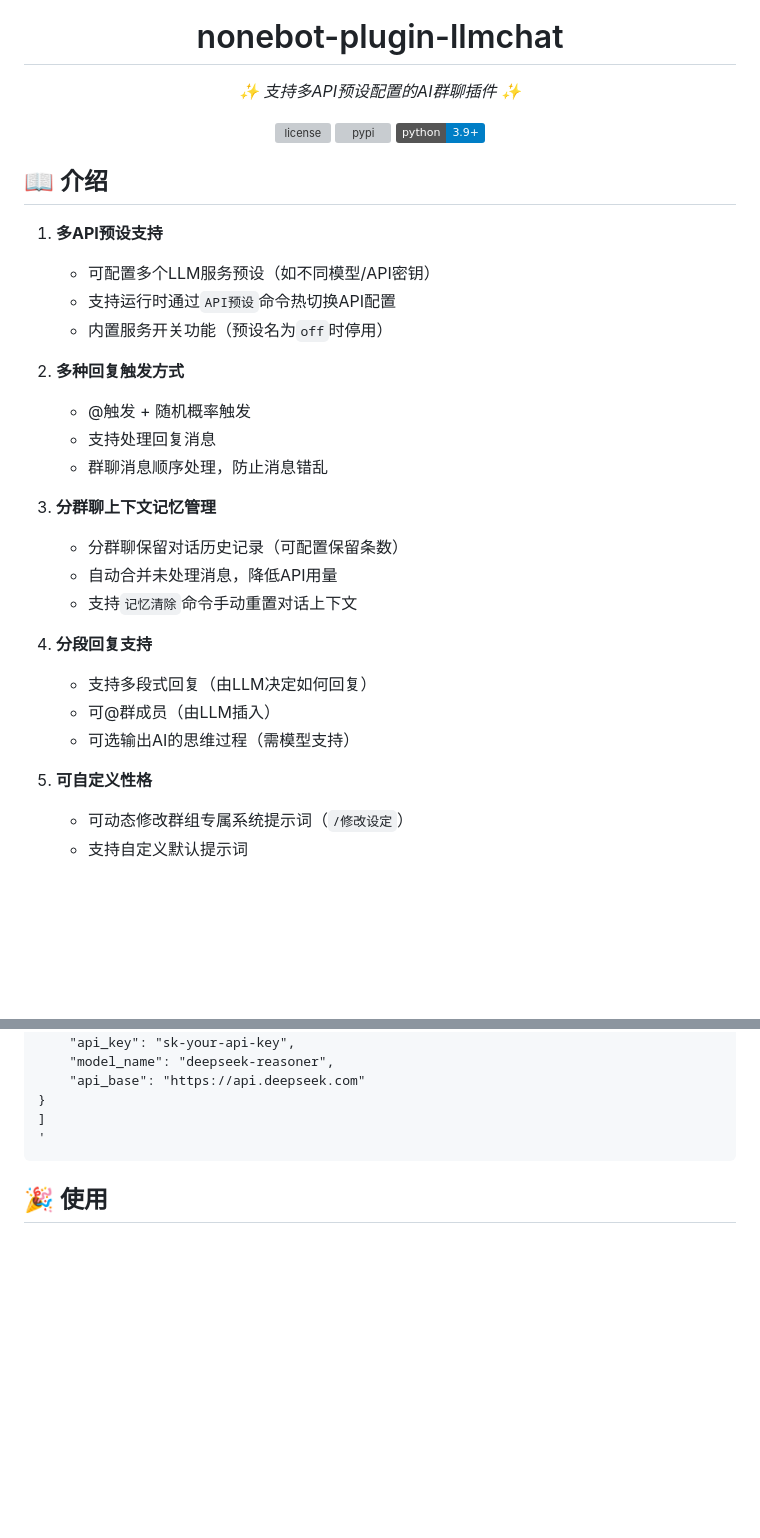
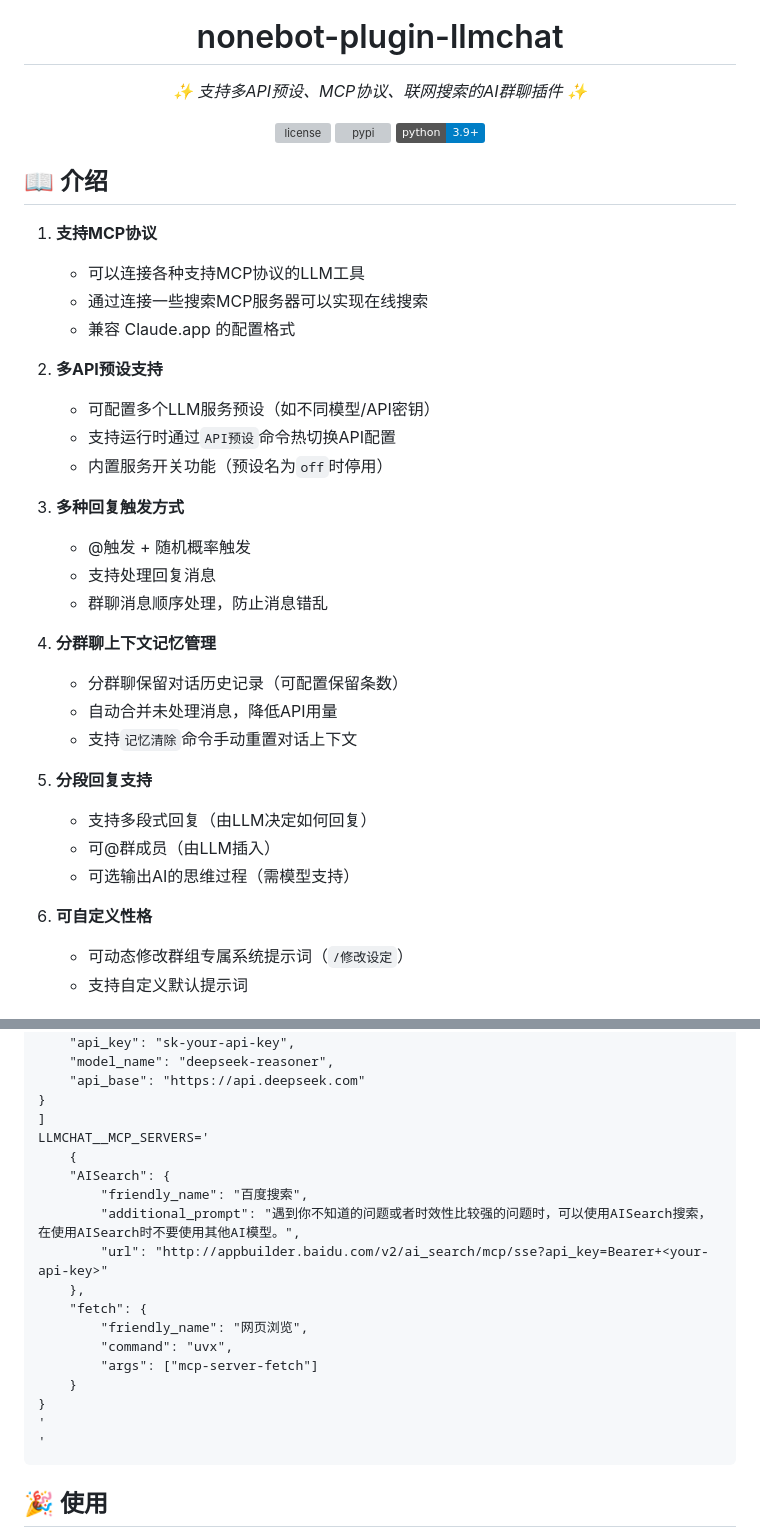
Before and after one commit to FuQuan233/nonebot-plugin-llmchat, a Markdown page: README.md, 2 parts joined by grey strips. Rendered like a GitHub page; badges without logos; blank space fills up the shorter version; grey boxes are pictures that could not be loaded.

```diff
--- a/README.md
+++ b/README.md
@@ -8,7 +8,7 @@
 
 # nonebot-plugin-llmchat
 
-_✨ 支持多API预设配置的AI群聊插件 ✨_
+_✨ 支持多API预设、MCP协议、联网搜索的AI群聊插件 ✨_
 
 
 <a href="./LICENSE">
@@ -23,27 +23,32 @@ _✨ 支持多API预设配置的AI群聊插件 ✨_
 
 ## 📖 介绍
 
-1. **多API预设支持**
+1. **支持MCP协议**
+   - 可以连接各种支持MCP协议的LLM工具
+   - 通过连接一些搜索MCP服务器可以实现在线搜索
+   - 兼容 Claude.app 的配置格式
+
+2. **多API预设支持**
    - 可配置多个LLM服务预设（如不同模型/API密钥）
    - 支持运行时通过`API预设`命令热切换API配置
    - 内置服务开关功能（预设名为`off`时停用）
 
-2. **多种回复触发方式**
+3. **多种回复触发方式**
    - @触发 + 随机概率触发
    - 支持处理回复消息
    - 群聊消息顺序处理，防止消息错乱
 
-3. **分群聊上下文记忆管理**
+4. **分群聊上下文记忆管理**
    - 分群聊保留对话历史记录（可配置保留条数）
    - 自动合并未处理消息，降低API用量
    - 支持`记忆清除`命令手动重置对话上下文
 
-4. **分段回复支持**
+5. **分段回复支持**
    - 支持多段式回复（由LLM决定如何回复）
    - 可@群成员（由LLM插入）
    - 可选输出AI的思维过程（需模型支持）
 
-5. **可自定义性格**
+6. **可自定义性格**
    - 可动态修改群组专属系统提示词（`/修改设定`）
    - 支持自定义默认提示词
 
@@ -136,6 +157,20 @@ _✨ 支持多API预设配置的AI群聊插件 ✨_
         "api_base": "https://api.deepseek.com"
     }
     ]
+    LLMCHAT__MCP_SERVERS='
+        {
+        "AISearch": {
+            "friendly_name": "百度搜索",
+            "additional_prompt": "遇到你不知道的问题或者时效性比较强的问题时，可以使用AISearch搜索，在使用AISearch时不要使用其他AI模型。",
+            "url": "http://appbuilder.baidu.com/v2/ai_search/mcp/sse?api_key=Bearer+<your-api-key>"
+        },
+        "fetch": {
+            "friendly_name": "网页浏览",
+            "command": "uvx",
+            "args": ["mcp-server-fetch"]
+        }
+    }
+    '
     '
 
 </details>
```
Also changed, not shown: other parts of README.md (+17 -0 lines), img/mcp_demo.jpg (added).
